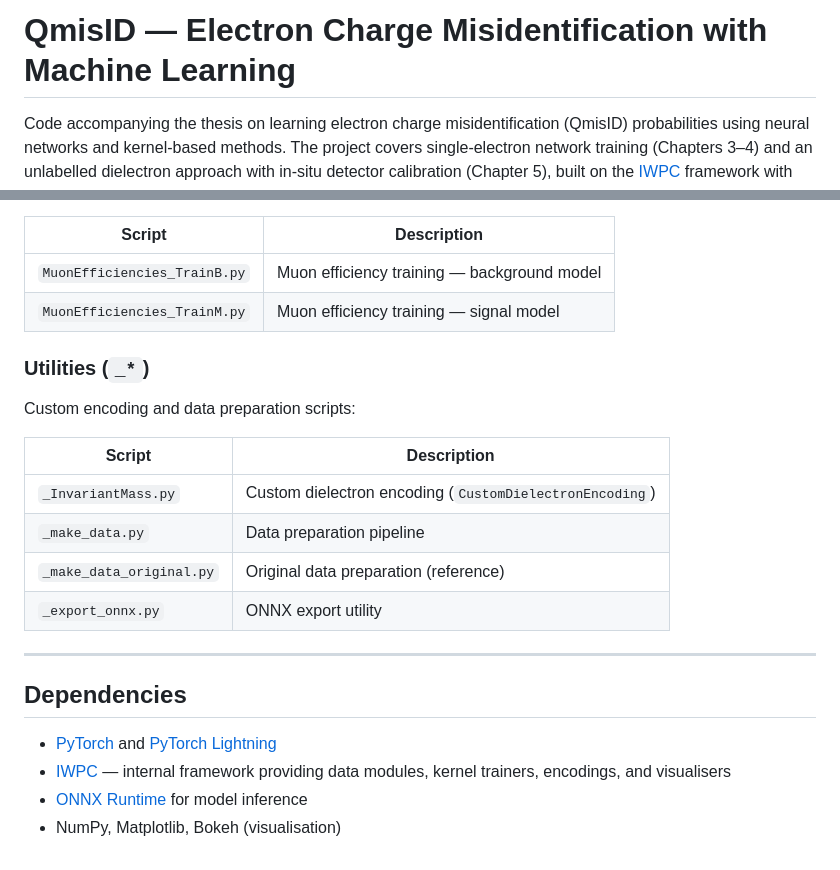
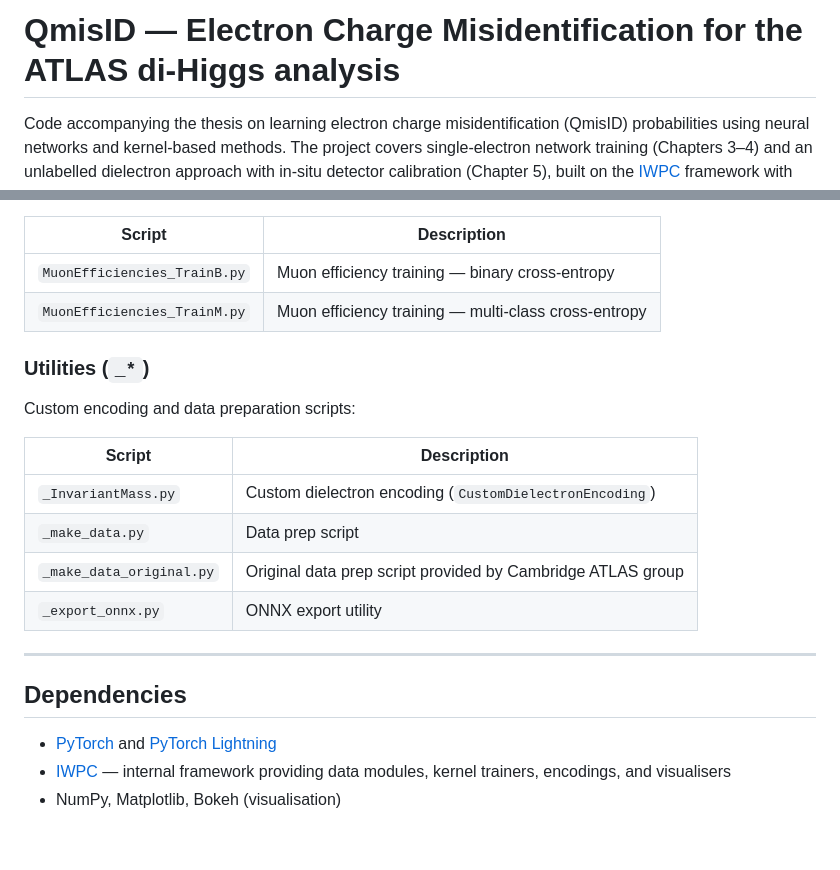
Before and after one commit to albaburgos/Thesis-QmisID, a Markdown page: README.md, 2 parts joined by grey strips. Drawn GitHub-style.

```diff
--- a/README.md
+++ b/README.md
@@ -1,4 +1,4 @@
-# QmisID — Electron Charge Misidentification with Machine Learning
+# QmisID — Electron Charge Misidentification for the ATLAS di-Higgs analysis
 
 Code accompanying the thesis on learning electron charge misidentification (QmisID) probabilities using neural networks and kernel-based methods. The project covers single-electron network training (Chapters 3–4) and an unlabelled dielectron approach with in-situ detector calibration (Chapter 5), built on the [IWPC](https://github.com/) framework with PyTorch Lightning.
 
@@ -100,8 +101,8 @@ Exploratory adaptation of the QmisID approach to muon efficiency estimation:
 
 | Script | Description |
 |---|---|
-| `MuonEfficiencies_TrainB.py` | Muon efficiency training — background model |
-| `MuonEfficiencies_TrainM.py` | Muon efficiency training — signal model |
+| `MuonEfficiencies_TrainB.py` | Muon efficiency training — binary cross-entropy |
+| `MuonEfficiencies_TrainM.py` | Muon efficiency training — multi-class cross-entropy |
 
 ### Utilities (`_*`)
 
@@ -110,8 +111,8 @@ Custom encoding and data preparation scripts:
 | Script | Description |
 |---|---|
 | `_InvariantMass.py` | Custom dielectron encoding (`CustomDielectronEncoding`) |
-| `_make_data.py` | Data preparation pipeline |
-| `_make_data_original.py` | Original data preparation (reference) |
+| `_make_data.py` | Data prep script |
+| `_make_data_original.py` | Original data prep script provided by Cambridge ATLAS group |
 | `_export_onnx.py` | ONNX export utility |
 
 ---
@@ -120,5 +121,4 @@ Custom encoding and data preparation scripts:
 
 - [PyTorch](https://pytorch.org/) and [PyTorch Lightning](https://lightning.ai/)
 - [IWPC](https://github.com/) — internal framework providing data modules, kernel trainers, encodings, and visualisers
-- [ONNX Runtime](https://onnxruntime.ai/) for model inference
 - NumPy, Matplotlib, Bokeh (visualisation)
```
Also changed, not shown: other parts of README.md (+16 -15 lines).
